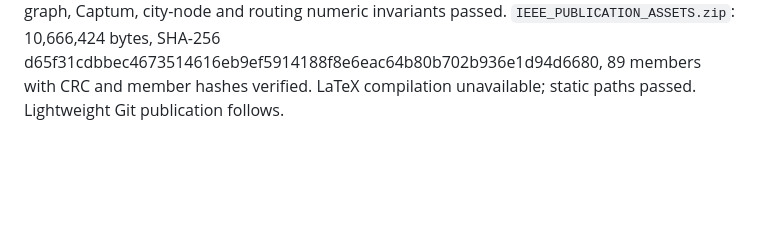
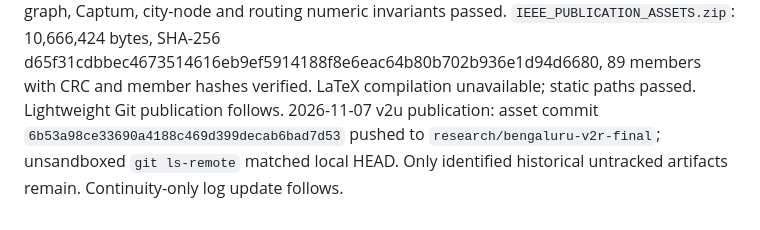
Before and after one commit to svmtejas84/Capstone, a Markdown page: results/codex_log/ACTIONS.md, the part around the change. GitHub-like rendering; blank space fills up the shorter version.

Commit message:
Record v2u publication verification

```diff
--- a/results/codex_log/ACTIONS.md
+++ b/results/codex_log/ACTIONS.md
@@ -231,3 +231,4 @@
 2026-11-07 monograph final verification: chronology/verification commit `88645df06d8238257e6aee953ea38dea901ca4b5` pushed and remote SHA matched; archive SHA-256 `ece8bd63d7193e6d3c198fd22a5ade8c0bb90c97358d2a863c82362334263b3c` rechecked. Final continuity-only log commit will be pushed and verified before the handoff; no further research work performed.
 2026-11-07 v2u publication assets: recovered monograph/evidence/v2l/v2r/v2t sources and 64 stored graph partitions; rendered eight requested figure groups as ten PNG/PDF/SVG variants, including separate v2c/v2r Captum and a routing perturbation supplement. Generated ten CSV/TeX table files for T01–T08, with v2j/v2m and W6/v2r protocols split. First verification caught a combined-Captum row count; filtered the v2c table by analysis version and reran. No model training or experiment. Final archive and publication pending.
 2026-11-07 v2u final verification: ten figure variants visually inspected and PNG/PDF/SVG files checked; ten CSV/LaTeX tables; 17 distinct directly plotted source artifacts; graph, Captum, city-node and routing numeric invariants passed. `IEEE_PUBLICATION_ASSETS.zip`: 10,666,424 bytes, SHA-256 d65f31cdbbec4673514616eb9ef5914188f8e6eac64b80b702b936e1d94d6680, 89 members with CRC and member hashes verified. LaTeX compilation unavailable; static paths passed. Lightweight Git publication follows.
+2026-11-07 v2u publication: asset commit `6b53a98ce33690a4188c469d399decab6bad7d53` pushed to `research/bengaluru-v2r-final`; unsandboxed `git ls-remote` matched local HEAD. Only identified historical untracked artifacts remain. Continuity-only log update follows.
```
Also changed, not shown: results/codex_log/RESUME.md (+2 -0 lines).
